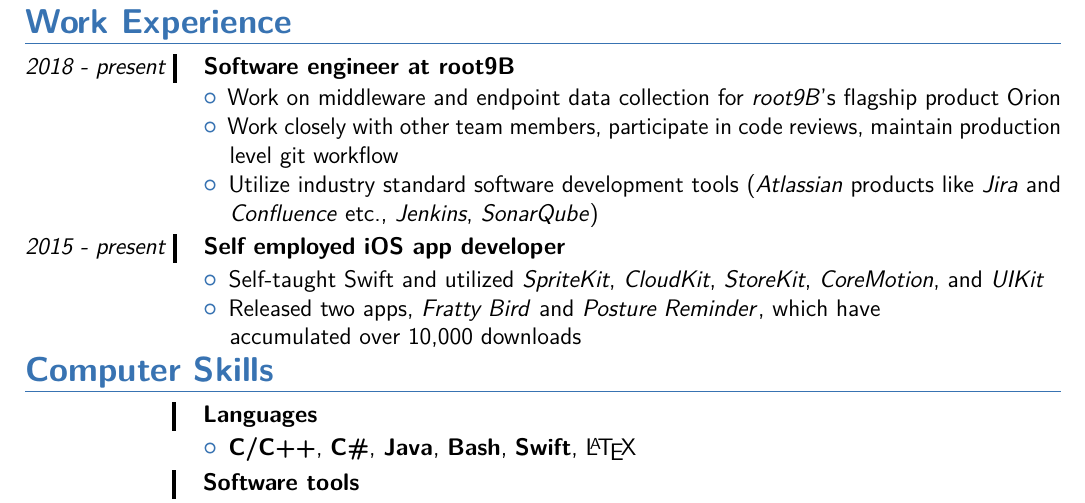
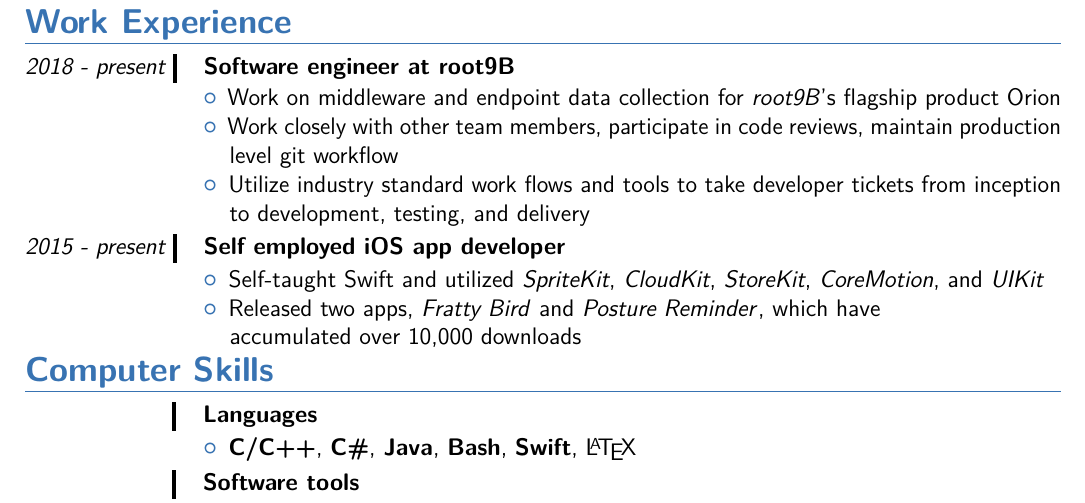
Before and after one commit to BrianJMRogers/Curriculum-Vitae, a LaTeX CV (rogers_CV.tex): part of the page, cut so that both start at the same text. Compiled offline with pdfLaTeX.

Commit message:
adding better work flow description

```diff
--- a/rogers_CV.tex
+++ b/rogers_CV.tex
@@ -117,10 +117,9 @@
 
  \hspace{30.5 mm} level git workflow }
 
- \item Utilize industry standard software development tools (\textit{Atlassian} products like \textit{Jira} and
+ \item Utilize industry standard work flows and tools to take developer tickets from inception
 
- \hspace{30.5 mm} \textit{Confluence} etc.,  \textit{Jenkins}, \textit{SonarQube})
-
+  \hspace{30.5 mm}  to development, testing, and delivery
  \end{itemize}
 
  % - - - - - - - - SELF EMPLOYED - - - - - - - - -
```
Also changed, not shown: rogers_CV.pdf.
